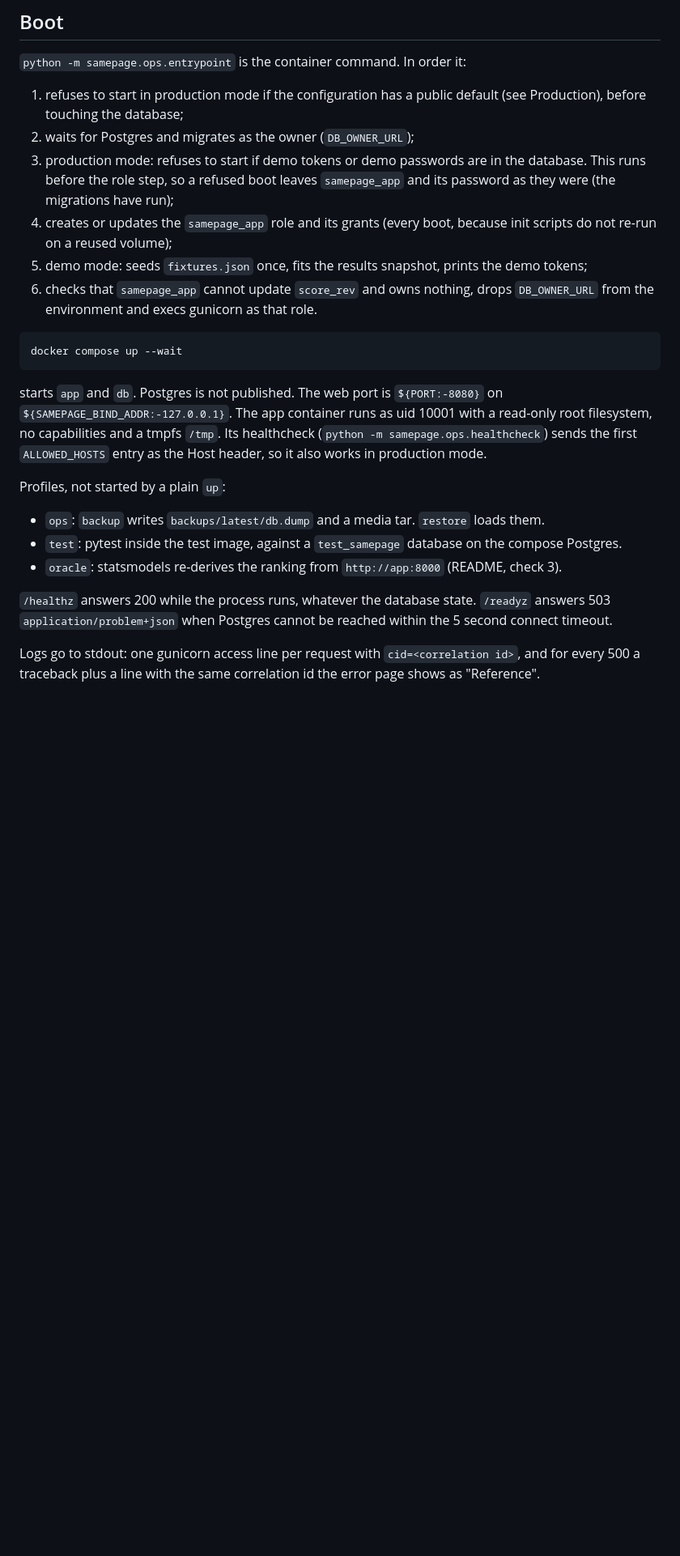
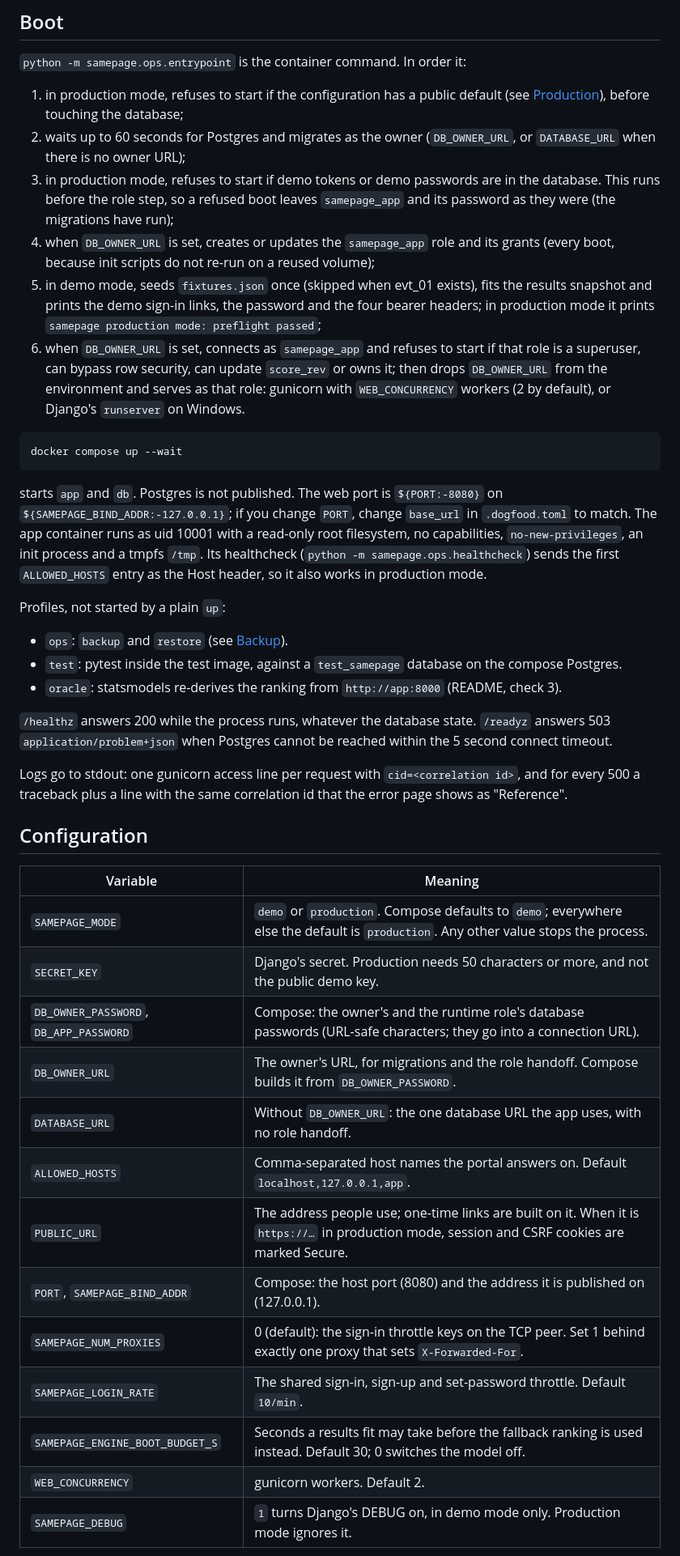
Before and after one commit to JavohirX/samepage, a Markdown page: OPERATIONS.md, the part around one of its changes. Shown at 81% size. Drawn GitHub-style; blank space fills up the shorter version.

````diff
--- a/OPERATIONS.md
+++ b/OPERATIONS.md
@@ -4,25 +4,44 @@
 
 `python -m samepage.ops.entrypoint` is the container command. In order it:
 
-1. refuses to start in production mode if the configuration has a public default (see Production), before touching the database;
-2. waits for Postgres and migrates as the owner (`DB_OWNER_URL`);
-3. production mode: refuses to start if demo tokens or demo passwords are in the database. This runs before the role step, so a refused boot leaves `samepage_app` and its password as they were (the migrations have run);
-4. creates or updates the `samepage_app` role and its grants (every boot, because init scripts do not re-run on a reused volume);
-5. demo mode: seeds `fixtures.json` once, fits the results snapshot, prints the demo tokens;
-6. checks that `samepage_app` cannot update `score_rev` and owns nothing, drops `DB_OWNER_URL` from the environment and execs gunicorn as that role.
+1. in production mode, refuses to start if the configuration has a public default (see [Production](#production)), before touching the database;
+2. waits up to 60 seconds for Postgres and migrates as the owner (`DB_OWNER_URL`, or `DATABASE_URL` when there is no owner URL);
+3. in production mode, refuses to start if demo tokens or demo passwords are in the database. This runs before the role step, so a refused boot leaves `samepage_app` and its password as they were (the migrations have run);
+4. when `DB_OWNER_URL` is set, creates or updates the `samepage_app` role and its grants (every boot, because init scripts do not re-run on a reused volume);
+5. in demo mode, seeds `fixtures.json` once (skipped when evt_01 exists), fits the results snapshot and prints the demo sign-in links, the password and the four bearer headers; in production mode it prints `samepage production mode: preflight passed`;
+6. when `DB_OWNER_URL` is set, connects as `samepage_app` and refuses to start if that role is a superuser, can bypass row security, can update `score_rev` or owns it; then drops `DB_OWNER_URL` from the environment and serves as that role: gunicorn with `WEB_CONCURRENCY` workers (2 by default), or Django's `runserver` on Windows.
 
 ```
 docker compose up --wait
 ```
 
-starts `app` and `db`. Postgres is not published. The web port is `${PORT:-8080}` on `${SAMEPAGE_BIND_ADDR:-127.0.0.1}`. The app container runs as uid 10001 with a read-only root filesystem, no capabilities and a tmpfs `/tmp`. Its healthcheck (`python -m samepage.ops.healthcheck`) sends the first `ALLOWED_HOSTS` entry as the Host header, so it also works in production mode.
+starts `app` and `db`. Postgres is not published. The web port is `${PORT:-8080}` on `${SAMEPAGE_BIND_ADDR:-127.0.0.1}`; if you change `PORT`, change `base_url` in `.dogfood.toml` to match. The app container runs as uid 10001 with a read-only root filesystem, no capabilities, `no-new-privileges`, an init process and a tmpfs `/tmp`. Its healthcheck (`python -m samepage.ops.healthcheck`) sends the first `ALLOWED_HOSTS` entry as the Host header, so it also works in production mode.
 
 Profiles, not started by a plain `up`:
 
-- `ops`: `backup` writes `backups/latest/db.dump` and a media tar. `restore` loads them.
+- `ops`: `backup` and `restore` (see [Backup](#backup)).
 - `test`: pytest inside the test image, against a `test_samepage` database on the compose Postgres.
 - `oracle`: statsmodels re-derives the ranking from `http://app:8000` (README, check 3).
 
 `/healthz` answers 200 while the process runs, whatever the database state. `/readyz` answers 503 `application/problem+json` when Postgres cannot be reached within the 5 second connect timeout.
 
-Logs go to stdout: one gunicorn access line per request with `cid=<correlation id>`, and for every 500 a traceback plus a line with the same correlation id the error page shows as "Reference".
+Logs go to stdout: one gunicorn access line per request with `cid=<correlation id>`, and for every 500 a traceback plus a line with the same correlation id that the error page shows as "Reference".
+
+## Configuration
+
+| Variable | Meaning |
+|---|---|
+| `SAMEPAGE_MODE` | `demo` or `production`. Compose defaults to `demo`; everywhere else the default is `production`. Any other value stops the process. |
+| `SECRET_KEY` | Django's secret. Production needs 50 characters or more, and not the public demo key. |
+| `DB_OWNER_PASSWORD`, `DB_APP_PASSWORD` | Compose: the owner's and the runtime role's database passwords (URL-safe characters; they go into a connection URL). |
+| `DB_OWNER_URL` | The owner's URL, for migrations and the role handoff. Compose builds it from `DB_OWNER_PASSWORD`. |
+| `DATABASE_URL` | Without `DB_OWNER_URL`: the one database URL the app uses, with no role handoff. |
+| `ALLOWED_HOSTS` | Comma-separated host names the portal answers on. Default `localhost,127.0.0.1,app`. |
+| `PUBLIC_URL` | The address people use; one-time links are built on it. When it is `https://…` in production mode, session and CSRF cookies are marked Secure. |
+| `PORT`, `SAMEPAGE_BIND_ADDR` | Compose: the host port (8080) and the address it is published on (127.0.0.1). |
+| `SAMEPAGE_NUM_PROXIES` | 0 (default): the sign-in throttle keys on the TCP peer. Set 1 behind exactly one proxy that sets `X-Forwarded-For`. |
+| `SAMEPAGE_LOGIN_RATE` | The shared sign-in, sign-up and set-password throttle. Default `10/min`. |
+| `SAMEPAGE_ENGINE_BOOT_BUDGET_S` | Seconds a results fit may take before the fallback ranking is used instead. Default 30; 0 switches the model off. |
+| `WEB_CONCURRENCY` | gunicorn workers. Default 2. |
+| `SAMEPAGE_DEBUG` | `1` turns Django's DEBUG on, in demo mode only. Production mode ignores it. |
+
````
Also changed, not shown: other parts of OPERATIONS.md (+37 -15 lines).
